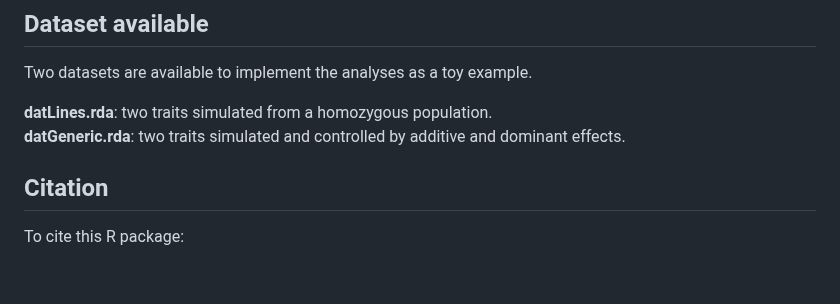
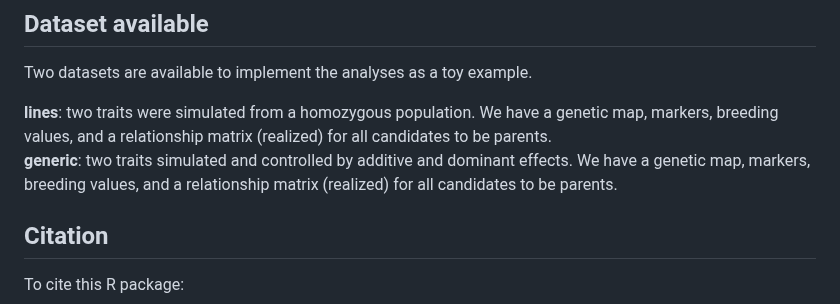
Before and after one commit to Resende-Lab/SimpleMating, a Markdown page: README.md, the part around the change. Drawn GitHub-style; blank space fills up the shorter version.

```diff
--- a/README.md
+++ b/README.md
@@ -24,8 +24,8 @@ install_github('Resende-Lab/SimpleMating') # current version:  0.1.0 (September
 
 Two datasets are available to implement the analyses as a toy example.
 
-**datLines.rda**: two traits simulated from a homozygous population.
-**datGeneric.rda**: two traits simulated and controlled by additive and dominant effects.
+**lines**: two traits were simulated from a homozygous population. We have a genetic map, markers, breeding values, and a relationship matrix (realized) for all candidates to be parents.
+**generic**: two traits simulated and controlled by additive and dominant effects.  We have a genetic map, markers, breeding values, and a relationship matrix (realized) for all candidates to be parents.
 
 
 ## Citation
```
